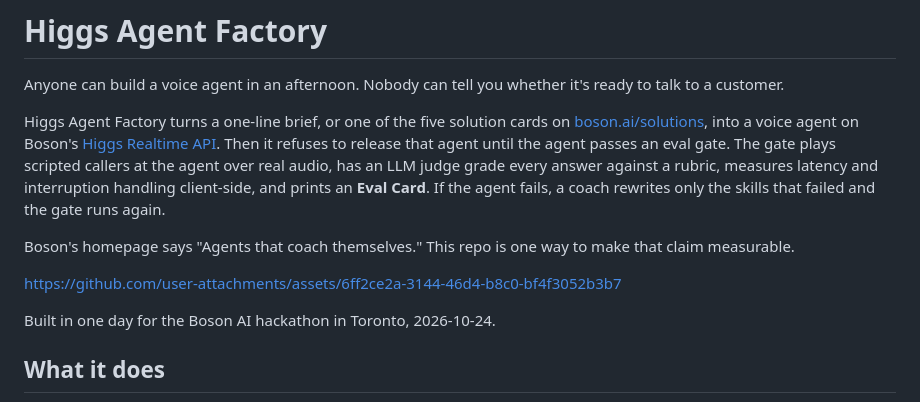
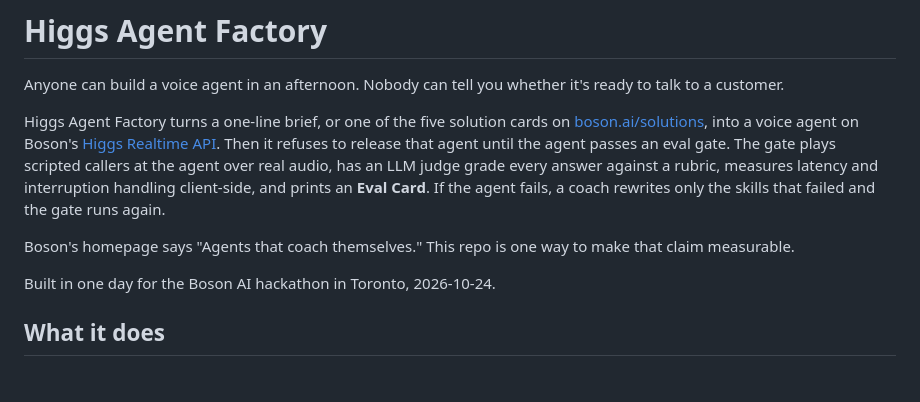
Before and after one commit to HlibHav/higgs-agent-factory, a Markdown page: README.md, the part around the change. GitHub-like rendering; blank space fills up the shorter version.

Commit message:
Clean up README by removing empty lines and link
Removed unnecessary lines and a broken link from the README.

```diff
--- a/README.md
+++ b/README.md
@@ -5,12 +5,6 @@ Anyone can build a voice agent in an afternoon. Nobody can tell you whether it's
 Higgs Agent Factory turns a one-line brief, or one of the five solution cards on [boson.ai/solutions](https://www.boson.ai/solutions), into a voice agent on Boson's [Higgs Realtime API](https://docs.boson.ai/models/higgs-realtime/overview). Then it refuses to release that agent until the agent passes an eval gate. The gate plays scripted callers at the agent over real audio, has an LLM judge grade every answer against a rubric, measures latency and interruption handling client-side, and prints an **Eval Card**. If the agent fails, a coach rewrites only the skills that failed and the gate runs again.
 
 Boson's homepage says "Agents that coach themselves." This repo is one way to make that claim measurable.
-
-
-
-https://github.com/user-attachments/assets/6ff2ce2a-3144-46d4-b8c0-bf4f3052b3b7
-
-
 
 Built in one day for the Boson AI hackathon in Toronto, 2026-10-24.
 
```
